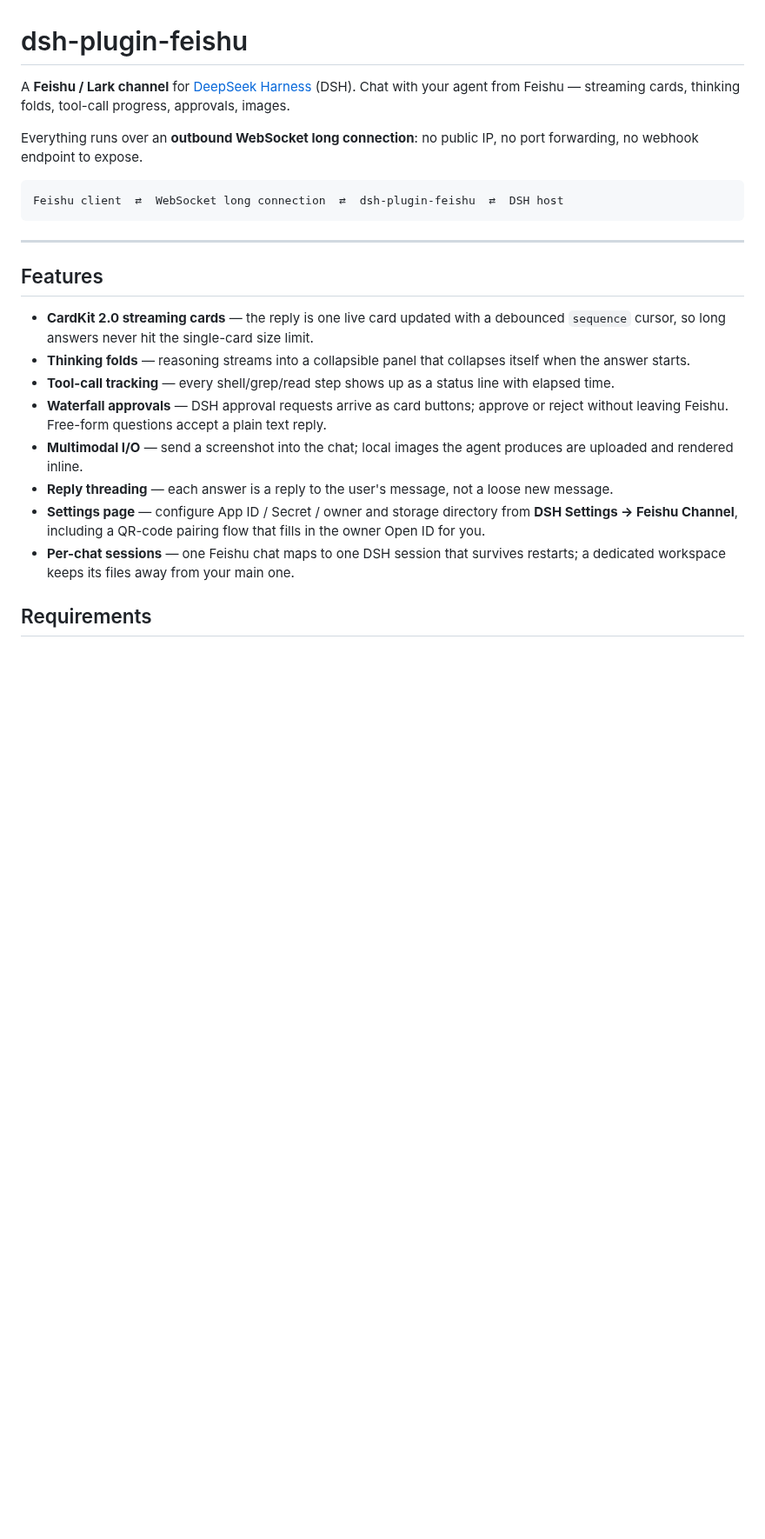
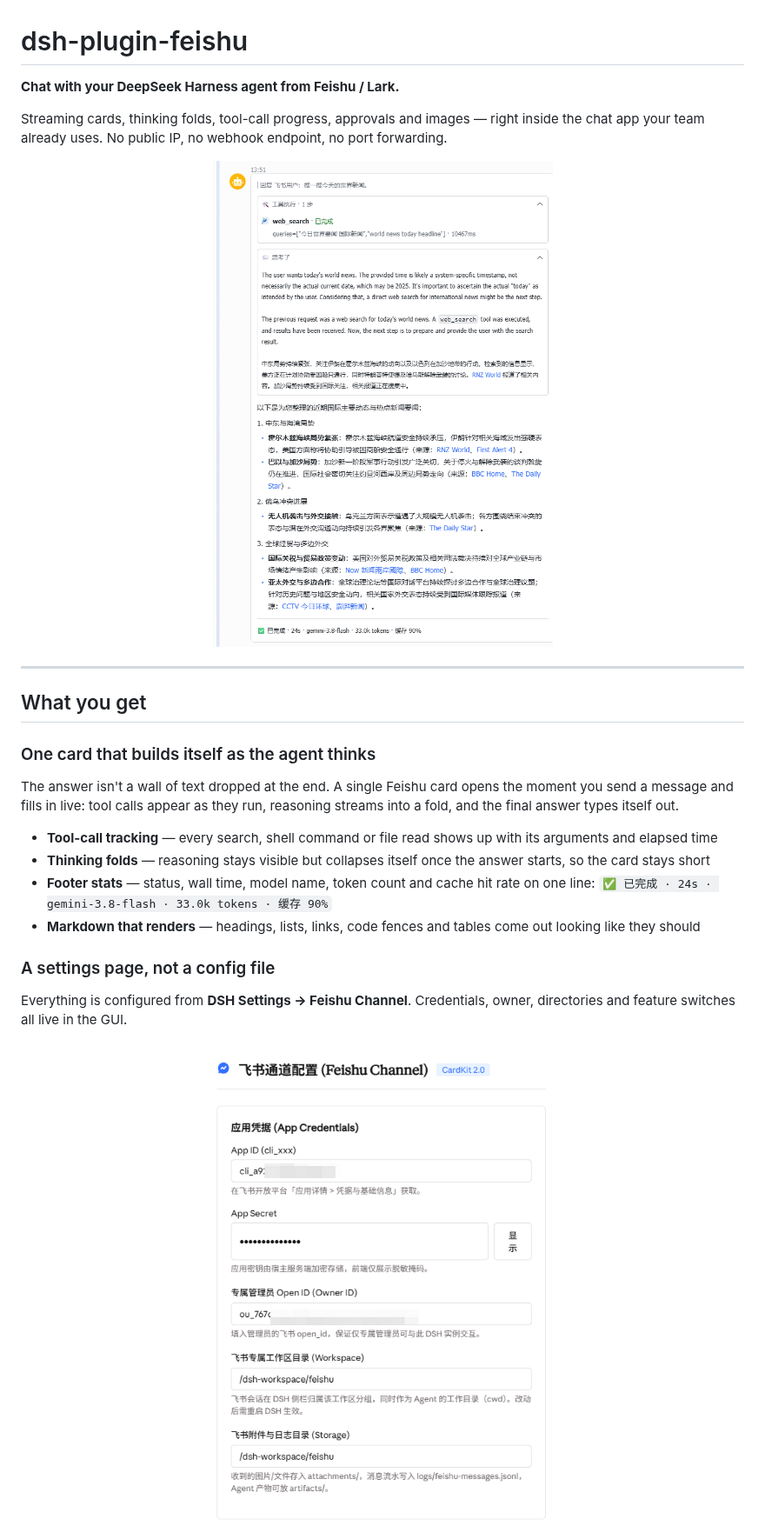
Before and after one commit to wooxi/dsh-plugin-feishu, a Markdown page: README.md, the part around one of its changes. Shown at 87% size. GitHub-like rendering; pictures changed too: docs/images/card-streaming.png (added), docs/images/settings-credentials.png (added); blank space fills up the shorter version.

````diff
--- a/README.md
+++ b/README.md
@@ -1,26 +1,32 @@
 # dsh-plugin-feishu
 
-A **Feishu / Lark channel** for [DeepSeek Harness](https://github.com/deepseek-ai/deepseek-harness) (DSH). Chat with your agent from Feishu — streaming cards, thinking folds, tool-call progress, approvals, images.
+**Chat with your DeepSeek Harness agent from Feishu / Lark.**
 
-Everything runs over an **outbound WebSocket long connection**: no public IP, no port forwarding, no webhook endpoint to expose.
+Streaming cards, thinking folds, tool-call progress, approvals and images — right inside the chat app your team already uses. No public IP, no webhook endpoint, no port forwarding.
 
-```
-Feishu client  ⇄  WebSocket long connection  ⇄  dsh-plugin-feishu  ⇄  DSH host
-```
+<p align="center">
+  <img src="docs/images/card-streaming.png" alt="Feishu streaming card" width="620">
+</p>
 
 ---
 
-## Features
+## What you get
 
-- **CardKit 2.0 streaming cards** — the reply is one live card updated with a debounced `sequence` cursor, so long answers never hit the single-card size limit.
-- **Thinking folds** — reasoning streams into a collapsible panel that collapses itself when the answer starts.
-- **Tool-call tracking** — every shell/grep/read step shows up as a status line with elapsed time.
-- **Waterfall approvals** — DSH approval requests arrive as card buttons; approve or reject without leaving Feishu. Free-form questions accept a plain text reply.
-- **Multimodal I/O** — send a screenshot into the chat; local images the agent produces are uploaded and rendered inline.
-- **Reply threading** — each answer is a reply to the user's message, not a loose new message.
-- **Settings page** — configure App ID / Secret / owner and storage directory from **DSH Settings → Feishu Channel**, including a QR-code pairing flow that fills in the owner Open ID for you.
-- **Per-chat sessions** — one Feishu chat maps to one DSH session that survives restarts; a dedicated workspace keeps its files away from your main one.
+### One card that builds itself as the agent thinks
 
-## Requirements
+The answer isn't a wall of text dropped at the end. A single Feishu card opens the moment you send a message and fills in live: tool calls appear as they run, reasoning streams into a fold, and the final answer types itself out.
 
-| | |
+- **Tool-call tracking** — every search, shell command or file read shows up with its arguments and elapsed time
+- **Thinking folds** — reasoning stays visible but collapses itself once the answer starts, so the card stays short
+- **Footer stats** — status, wall time, model name, token count and cache hit rate on one line:
+  `✅ 已完成 · 24s · gemini-3.8-flash · 33.0k tokens · 缓存 90%`
+- **Markdown that renders** — headings, lists, links, code fences and tables come out looking like they should
+
+### A settings page, not a config file
+
+Everything is configured from **DSH Settings → Feishu Channel**. Credentials, owner, directories and feature switches all live in the GUI.
+
+<p align="center">
+  <img src="docs/images/settings-credentials.png" alt="Feishu channel settings: credentials, owner, directories" width="520">
+</p>
+
````
Also changed, not shown: other parts of README.md (+41 -114 lines), README.zh.md (+66 -106 lines), docs/images/settings-features.png (added), 1 other file.
